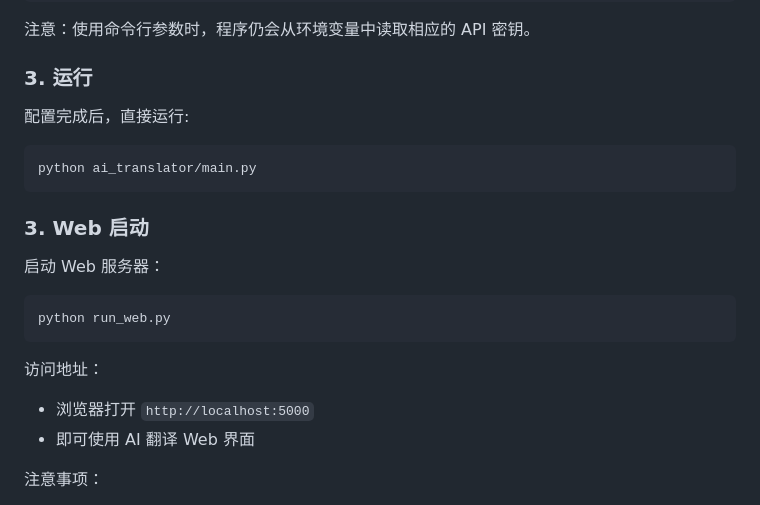
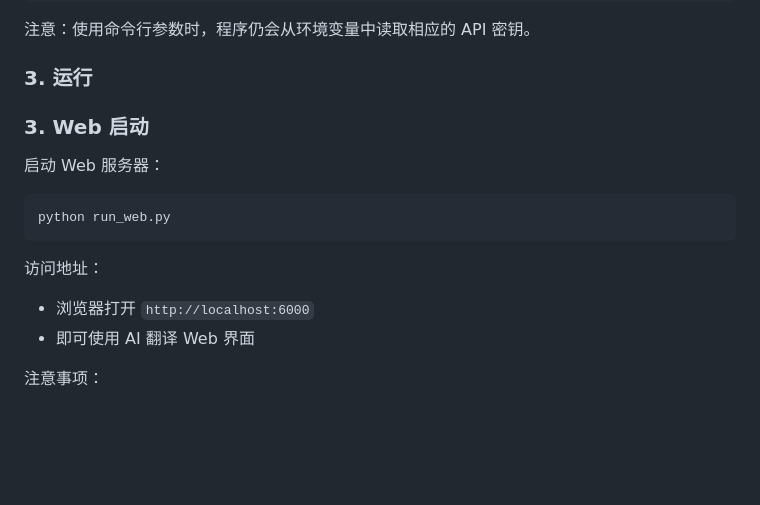
Before and after one commit to justad1/LLMstudy-quickstart, a Markdown page: openai-translator/README.md, the part around one of its changes. Drawn GitHub-style; blank space fills up the shorter version.

Commit message:
docs(README): 更新开发计划和使用说明
- 将用户界面优化标记为已完成
- 修正 Web 启动端口为 6000
- 移除不必要的运行步骤说明

````diff
--- a/openai-translator/README.md
+++ b/openai-translator/README.md
@@ -124,11 +124,6 @@ python ai_translator/main.py --model kimi --book path/to/your.pdf
 
 ### 3. 运行
 
-配置完成后，直接运行:
-
-```bash
-python ai_translator/main.py
-```
 
 ### 3. Web 启动
 
@@ -138,7 +133,7 @@ python run_web.py
 ```
 
 访问地址：
-- 浏览器打开 `http://localhost:5000`
+- 浏览器打开 `http://localhost:6000`
 - 即可使用 AI 翻译 Web 界面
 
 注意事项：
````
Also changed, not shown: other parts of openai-translator/README.md (+1 -1 lines).
